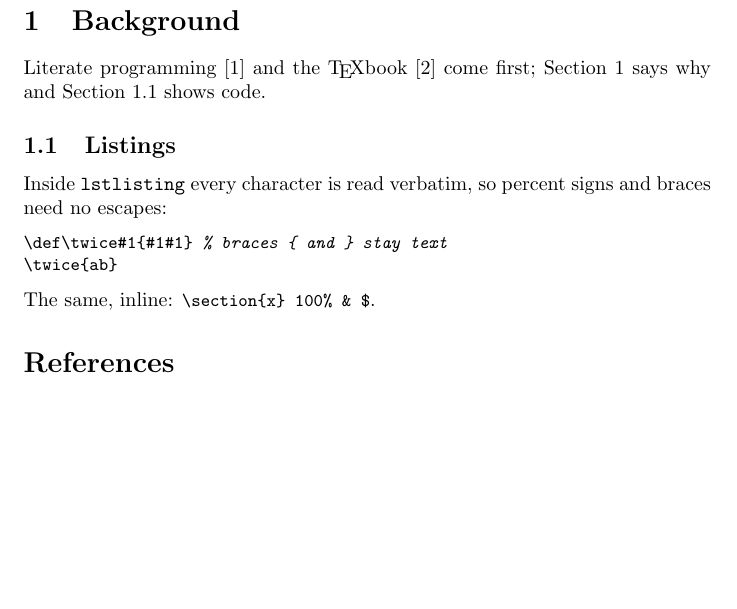
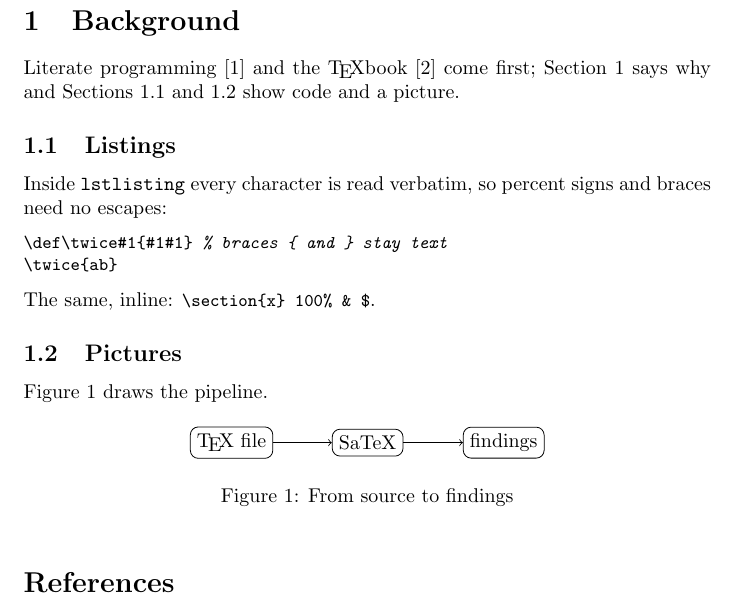
Before and after one commit to EagleoutIce/satex-analyzer, a LaTeX thesis (doc/site/examples/thesis.tex, which reads doc/site/examples/chapter.tex): part of the page, cut so that both start at the same text, the shorter picture padded with empty space. Compiled offline with pdfLaTeX.

Commit message:
docs(site): a tikz figure in the thesis

```diff
--- a/doc/site/examples/chapter.tex
+++ b/doc/site/examples/chapter.tex
@@ -1,7 +1,7 @@
 \section{Background}\label{sec:background}
 Literate programming~\cite{knuth84} and the \TeX book~\cite{knuth86}
 come first; Section~\ref{sec:background} says why and
-Section~\ref{sec:listings} shows code.
+Sections~\ref{sec:listings} and~\ref{sec:pictures} show code and a picture.
 
 \subsection{Listings}\label{sec:listings}
 Inside \texttt{lstlisting} every character is read verbatim, so percent
@@ -11,3 +11,17 @@ signs and braces need no escapes:
 \twice{ab}
 \end{lstlisting}
 The same, inline: \lstinline|\section{x} 100% & $|.
+
+\subsection{Pictures}\label{sec:pictures}
+Figure~\ref{fig:flow} draws the pipeline.
+\begin{figure}[ht]
+  \centering
+  \begin{tikzpicture}[node distance=2.4cm, every node/.style={draw, rounded corners}]
+    \node (tex) {\TeX{} file};
+    \node (satex) [right of=tex] {SaTeX};
+    \node (out) [right of=satex] {findings};
+    \draw[->] (tex) -- (satex);
+    \draw[->] (satex) -- (out);
+  \end{tikzpicture}
+  \caption{From source to findings}\label{fig:flow}
+\end{figure}
--- a/doc/site/examples/thesis.tex
+++ b/doc/site/examples/thesis.tex
@@ -1,5 +1,6 @@
 \documentclass{article}
 \usepackage{listings}
+\usepackage{tikz}
 \lstset{basicstyle=\ttfamily\small, columns=fullflexible}
 \begin{document}
 \input{chapter}
```
